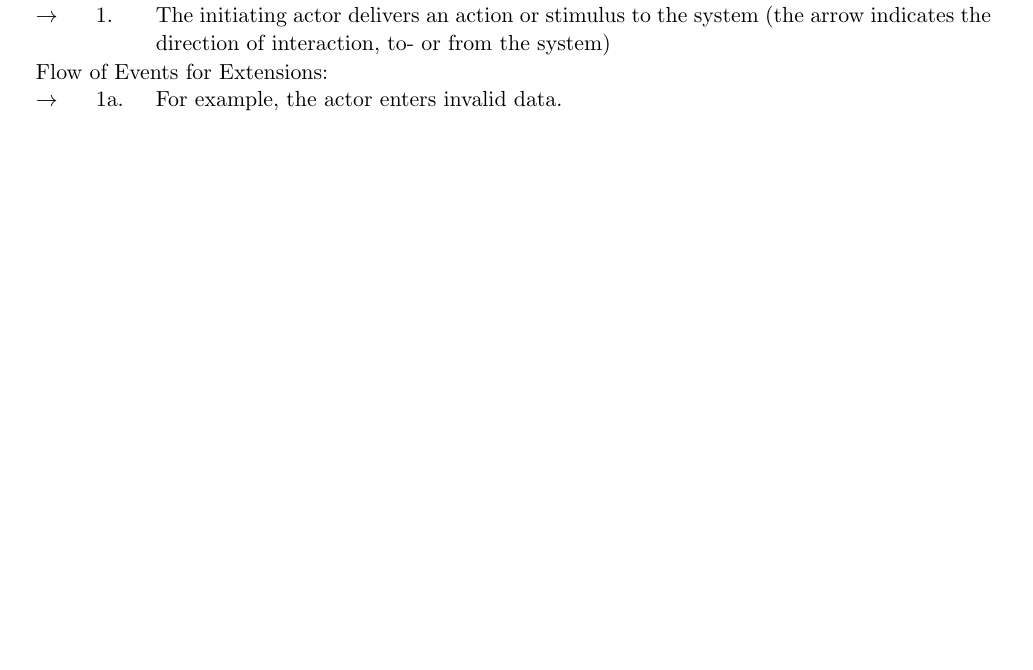
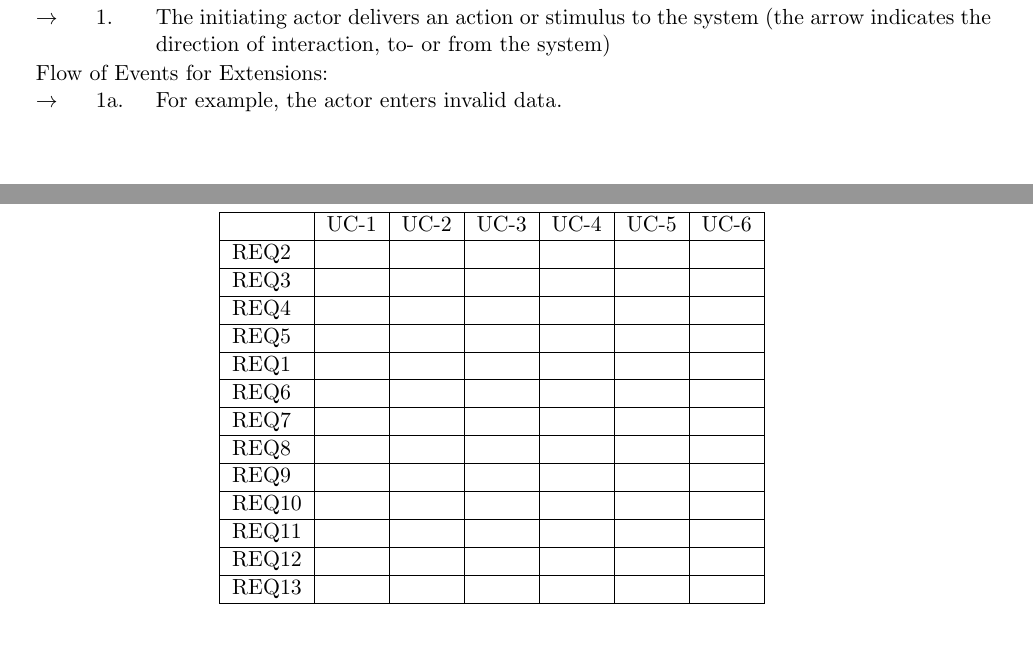
Before and after one commit to stepheniskander/csc380project, a LaTeX document (docs/csc380project.tex): part of page 4 of 4 before the commit and two parts of pages 4 and 5 of 5 after it, the two joined at a grey line, cut so that both start at the same text. Compiled offline with pdfLaTeX.

Commit message:
Traceability matrix

```diff
--- a/docs/csc380project.tex
+++ b/docs/csc380project.tex
@@ -116,5 +116,30 @@ $\rightarrow$ & 1. & The initiating actor delivers an action or stimulus to the
 \multicolumn{3}{l}{Flow of Events for Extensions:} \\
 $\rightarrow$ & 1a. & For example, the actor enters invalid data.
 \end{tabular}
+\end{center}
+
+\newpage
+
+\section{Traceability Matrix}
+
+\begin{center}
+\begin{tabular}{|l|l|l|l|l|l|l|}
+\hline
+& UC-1 & UC-2 & UC-3 & UC-4 & UC-5 & UC-6 \\ \hline
+REQ2 &  &  &  &  &  &  \\ \hline
+REQ3 &  &  &  &  &  &  \\ \hline
+REQ4 &  &  &  &  &  &  \\ \hline
+REQ5 &  &  &  &  &  &  \\ \hline
+REQ1 &  &  &  &  &  &  \\  \hline
+REQ6 &  &  &  &  &  &  \\ \hline
+REQ7 &  &  &  &  &  &  \\ \hline
+REQ8 &  &  &  &  &  &  \\ \hline
+REQ9 &  &  &  &  &  &  \\ \hline
+REQ10 &  &  &  &  &  &  \\ \hline
+REQ11 &  &  &  &  &  &  \\ \hline
+REQ12 &  &  &  &  &  &  \\ \hline
+REQ13 &  &  &  &  &  & \\ \hline
+\end{tabular}
+\end{center}
 
 \end{document}
```
Also changed, not shown: docs/csc380project.tex (2 more changed lines).
